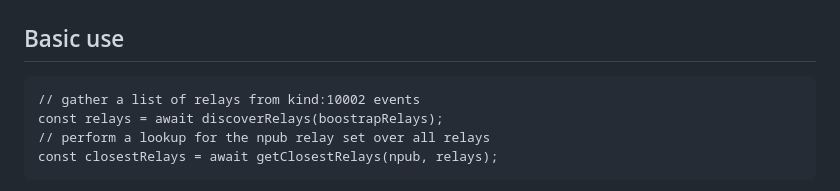
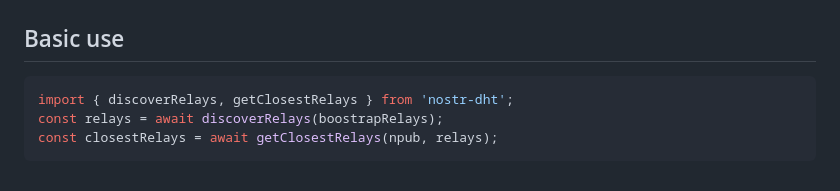
Before and after one commit to chr15m/nostr-dht, a Markdown page: README.md, the part around the change. Drawn GitHub-style.

Commit message:
Tweak README.

````diff
--- a/README.md
+++ b/README.md
@@ -18,10 +18,9 @@ Or import from a CDN.
 
 ## Basic use
 
-```
-// gather a list of relays from kind:10002 events
+```javascript
+import { discoverRelays, getClosestRelays } from 'nostr-dht';
 const relays = await discoverRelays(boostrapRelays);
-// perform a lookup for the npub relay set over all relays
 const closestRelays = await getClosestRelays(npub, relays);
 ```
 
````
